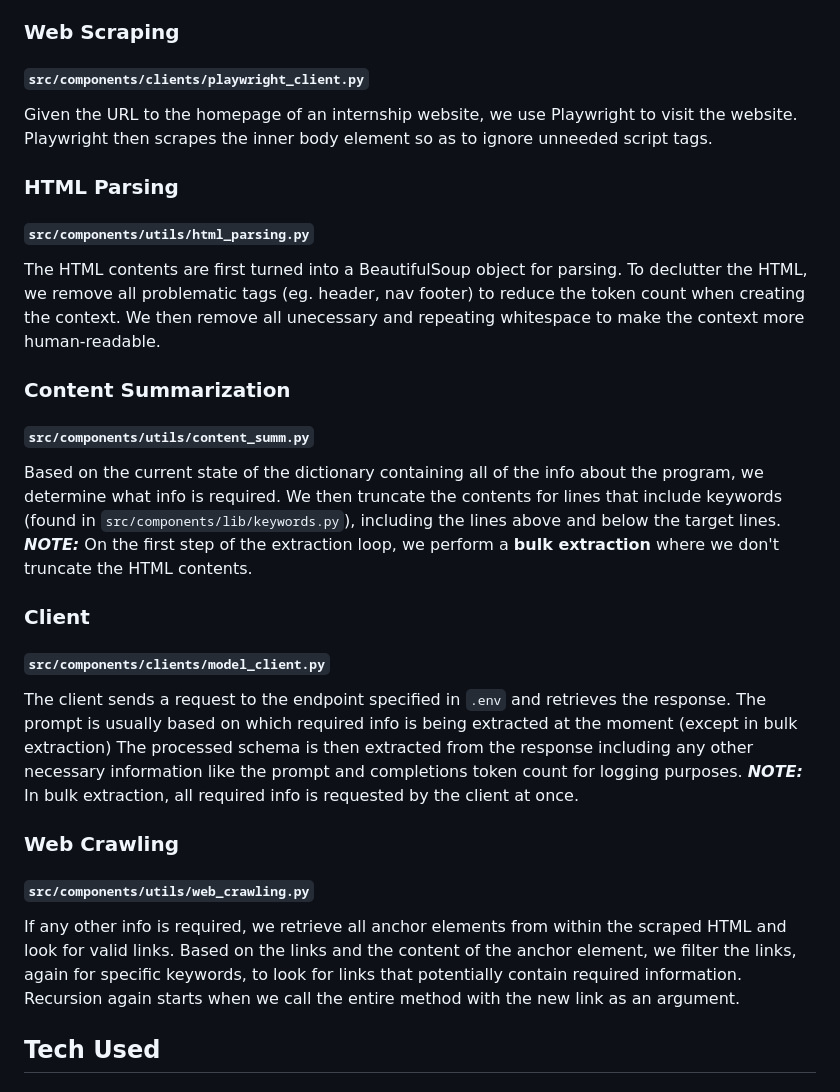
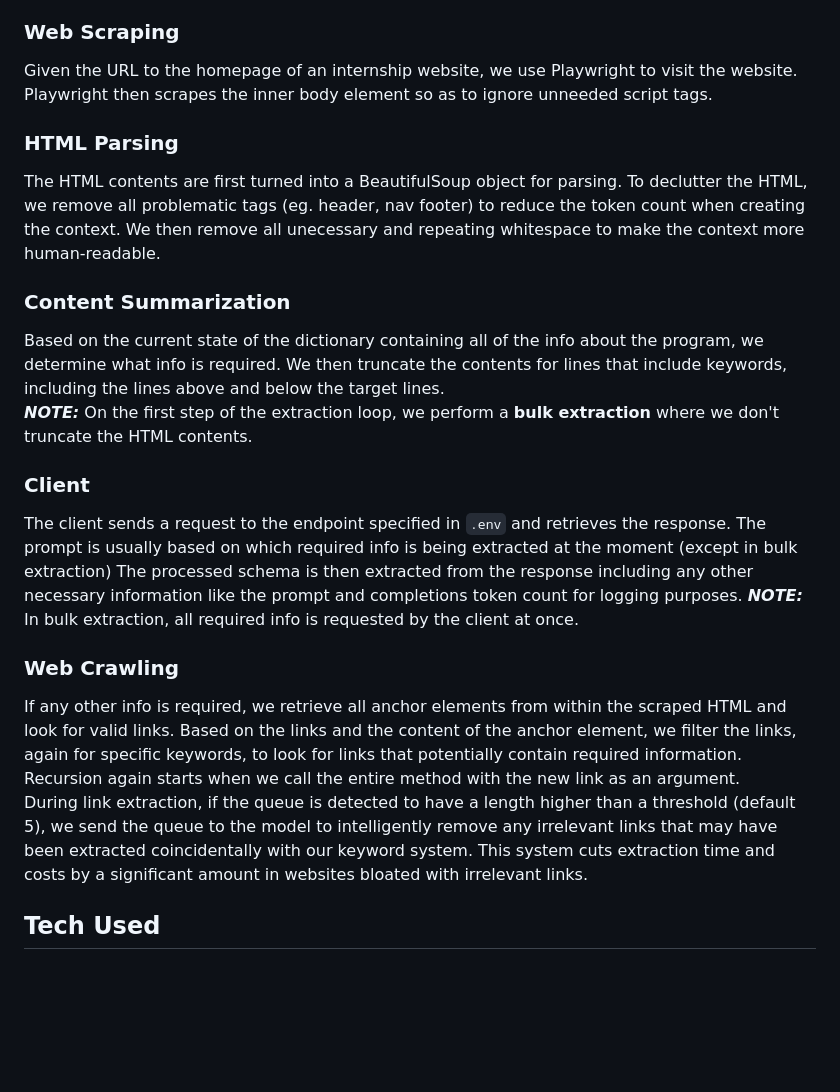
Before and after one commit to internyl-dev/data-acquisition-pipeline, a Markdown page: README.md, the part around the change. Rendered like a GitHub page; blank space fills up the shorter version.

```diff
--- a/README.md
+++ b/README.md
@@ -47,31 +47,27 @@ python run.py
 The entire process is a recursive loop where we take the HTML contents of a webpage, send the HTML to an AI model to extract our target internship information, and find other links from within the webpage that may include any possible missing information. The process recurses from one of the links found in the aforementioned last step.
 
 ### Web Scraping
-#### `src/components/clients/playwright_client.py`
 
 Given the URL to the homepage of an internship website, we use Playwright to visit the website. Playwright then scrapes the inner body element so as to ignore unneeded script tags.
 
 ### HTML Parsing
-#### `src/components/utils/html_parsing.py`
 
 The HTML contents are first turned into a BeautifulSoup object for parsing. To declutter the HTML, we remove all problematic tags (eg. header, nav footer) to reduce the token count when creating the context. We then remove all unecessary and repeating whitespace to make the context more human-readable.
 
 ### Content Summarization
-#### `src/components/utils/content_summ.py`
 
-Based on the current state of the dictionary containing all of the info about the program, we determine what info is required. We then truncate the contents for lines that include keywords (found in `src/components/lib/keywords.py`), including the lines above and below the target lines. <br>
+Based on the current state of the dictionary containing all of the info about the program, we determine what info is required. We then truncate the contents for lines that include keywords, including the lines above and below the target lines. <br>
 **_NOTE:_** On the first step of the extraction loop, we perform a **bulk extraction** where we don't truncate the HTML contents.
 
 ### Client
-#### `src/components/clients/model_client.py`
 
 The client sends a request to the endpoint specified in `.env` and retrieves the response. The prompt is usually based on which required info is being extracted at the moment (except in bulk extraction) The processed schema is then extracted from the response including any other necessary information like the prompt and completions token count for logging purposes.
 **_NOTE:_** In bulk extraction, all required info is requested by the client at once.
 
 ### Web Crawling
-#### `src/components/utils/web_crawling.py`
 
-If any other info is required, we retrieve all anchor elements from within the scraped HTML and look for valid links. Based on the links and the content of the anchor element, we filter the links, again for specific keywords, to look for links that potentially contain required information. Recursion again starts when we call the entire method with the new link as an argument.
+If any other info is required, we retrieve all anchor elements from within the scraped HTML and look for valid links. Based on the links and the content of the anchor element, we filter the links, again for specific keywords, to look for links that potentially contain required information. Recursion again starts when we call the entire method with the new link as an argument. <br>
+During link extraction, if the queue is detected to have a length higher than a threshold (default 5), we send the queue to the model to intelligently remove any irrelevant links that may have been extracted coincidentally with our keyword system. This system cuts extraction time and costs by a significant amount in websites bloated with irrelevant links.
 
 ## Tech Used
 
```
